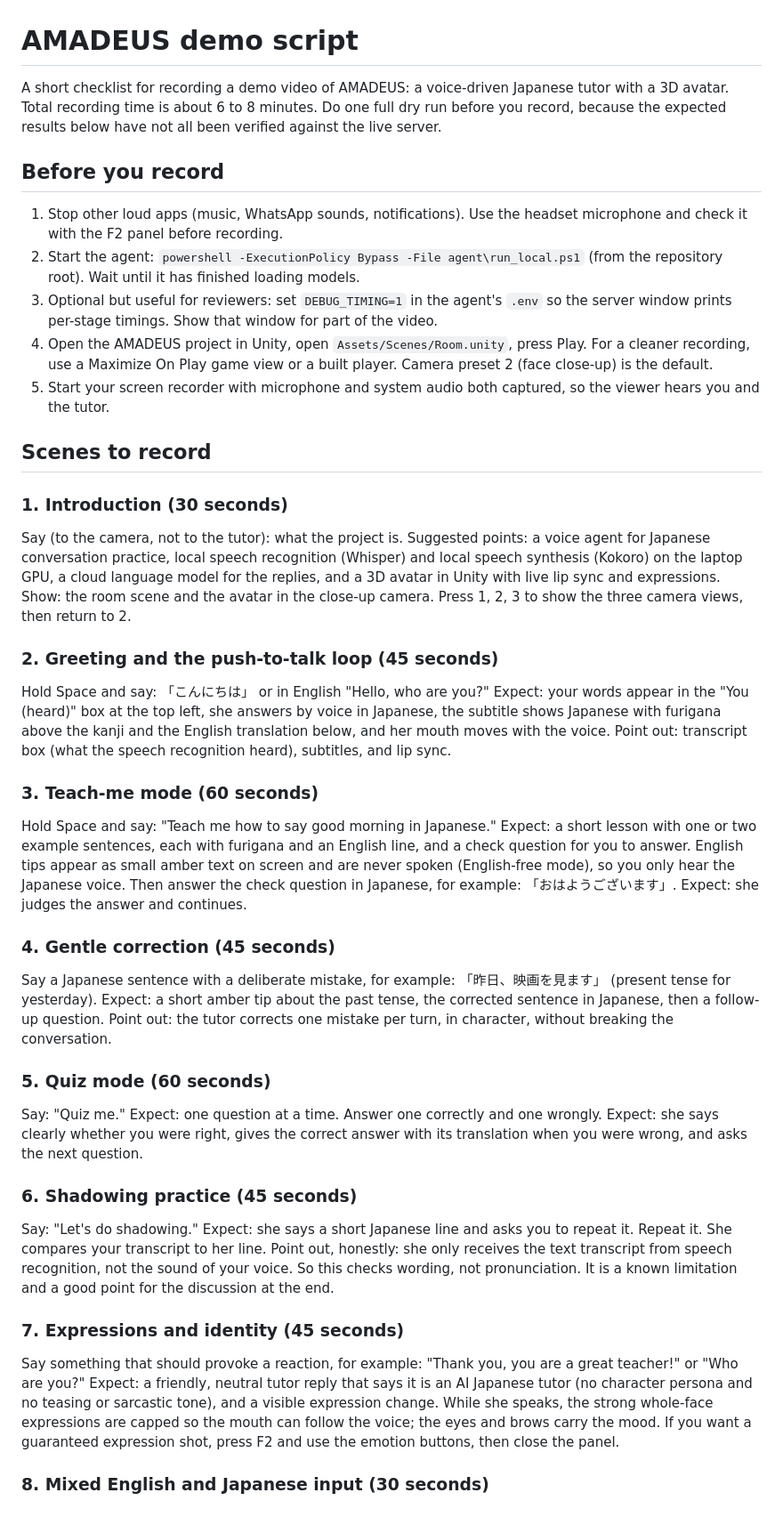
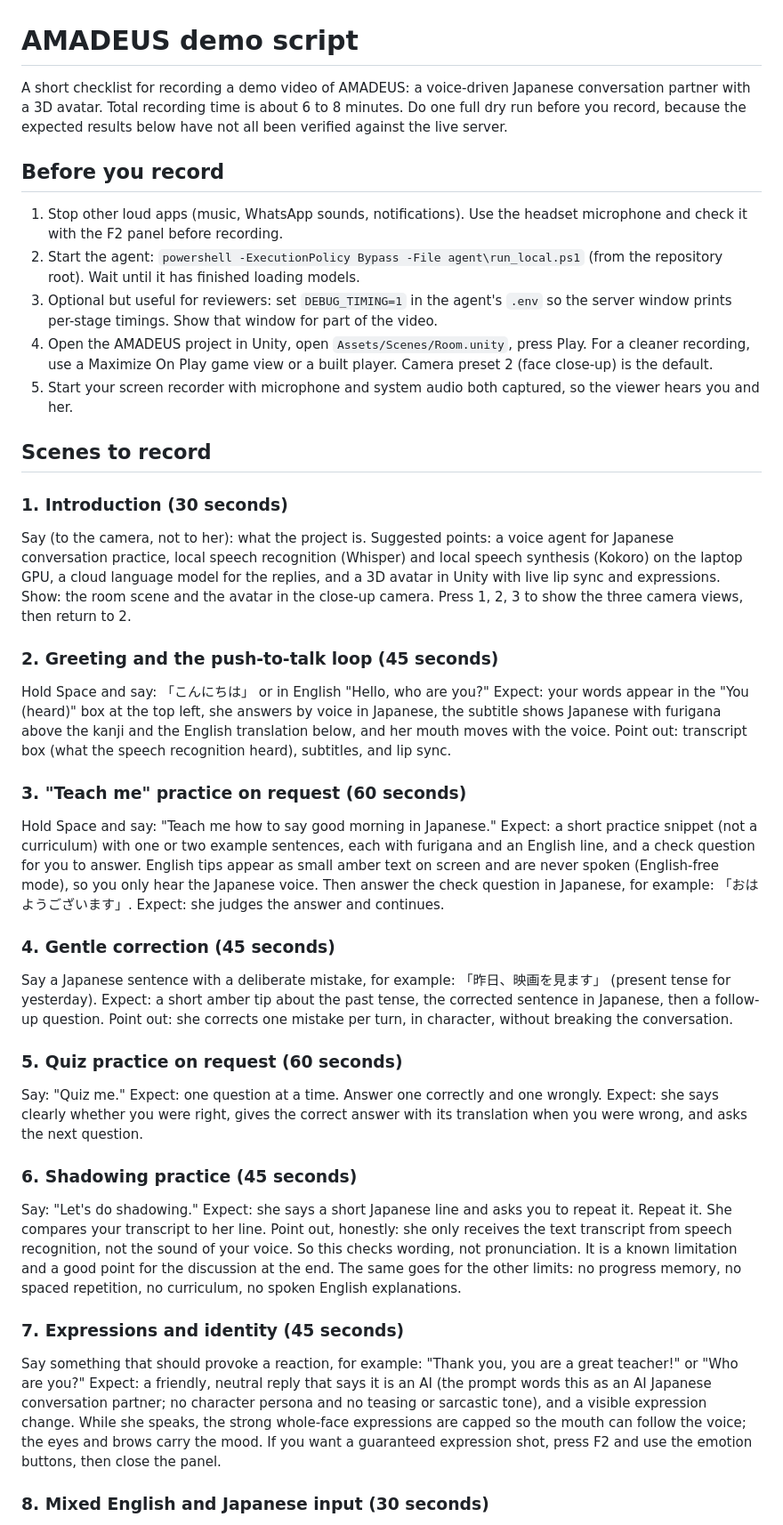
Before and after one commit to ManHazz/AMADEUS, a Markdown page: unity/DEMO_SCRIPT.md, the part around the change. Shown at 89% size. Rendered like a GitHub page.

```diff
--- a/unity/DEMO_SCRIPT.md
+++ b/unity/DEMO_SCRIPT.md
@@ -1,6 +1,6 @@
 # AMADEUS demo script
 
-A short checklist for recording a demo video of AMADEUS: a voice-driven Japanese tutor with a 3D avatar. Total recording time is about 6 to 8 minutes. Do one full dry run before you record, because the expected results below have not all been verified against the live server.
+A short checklist for recording a demo video of AMADEUS: a voice-driven Japanese conversation partner with a 3D avatar. Total recording time is about 6 to 8 minutes. Do one full dry run before you record, because the expected results below have not all been verified against the live server.
 
 ## Before you record
 
@@ -8,12 +8,12 @@ A short checklist for recording a demo video of AMADEUS: a voice-driven Japanese
 2. Start the agent: `powershell -ExecutionPolicy Bypass -File agent\run_local.ps1` (from the repository root). Wait until it has finished loading models.
 3. Optional but useful for reviewers: set `DEBUG_TIMING=1` in the agent's `.env` so the server window prints per-stage timings. Show that window for part of the video.
 4. Open the AMADEUS project in Unity, open `Assets/Scenes/Room.unity`, press Play. For a cleaner recording, use a Maximize On Play game view or a built player. Camera preset 2 (face close-up) is the default.
-5. Start your screen recorder with microphone and system audio both captured, so the viewer hears you and the tutor.
+5. Start your screen recorder with microphone and system audio both captured, so the viewer hears you and her.
 
 ## Scenes to record
 
 ### 1. Introduction (30 seconds)
-Say (to the camera, not to the tutor): what the project is. Suggested points: a voice agent for Japanese conversation practice, local speech recognition (Whisper) and local speech synthesis (Kokoro) on the laptop GPU, a cloud language model for the replies, and a 3D avatar in Unity with live lip sync and expressions.
+Say (to the camera, not to her): what the project is. Suggested points: a voice agent for Japanese conversation practice, local speech recognition (Whisper) and local speech synthesis (Kokoro) on the laptop GPU, a cloud language model for the replies, and a 3D avatar in Unity with live lip sync and expressions.
 Show: the room scene and the avatar in the close-up camera. Press 1, 2, 3 to show the three camera views, then return to 2.
 
 ### 2. Greeting and the push-to-talk loop (45 seconds)
@@ -21,18 +21,18 @@ Hold Space and say: 「こんにちは」 or in English "Hello, who are you?"
 Expect: your words appear in the "You (heard)" box at the top left, she answers by voice in Japanese, the subtitle shows Japanese with furigana above the kanji and the English translation below, and her mouth moves with the voice.
 Point out: transcript box (what the speech recognition heard), subtitles, and lip sync.
 
-### 3. Teach-me mode (60 seconds)
+### 3. "Teach me" practice on request (60 seconds)
 Hold Space and say: "Teach me how to say good morning in Japanese."
-Expect: a short lesson with one or two example sentences, each with furigana and an English line, and a check question for you to answer. English tips appear as small amber text on screen and are never spoken (English-free mode), so you only hear the Japanese voice.
+Expect: a short practice snippet (not a curriculum) with one or two example sentences, each with furigana and an English line, and a check question for you to answer. English tips appear as small amber text on screen and are never spoken (English-free mode), so you only hear the Japanese voice.
 Then answer the check question in Japanese, for example: 「おはようございます」.
 Expect: she judges the answer and continues.
 
 ### 4. Gentle correction (45 seconds)
 Say a Japanese sentence with a deliberate mistake, for example: 「昨日、映画を見ます」 (present tense for yesterday).
 Expect: a short amber tip about the past tense, the corrected sentence in Japanese, then a follow-up question.
-Point out: the tutor corrects one mistake per turn, in character, without breaking the conversation.
+Point out: she corrects one mistake per turn, in character, without breaking the conversation.
 
-### 5. Quiz mode (60 seconds)
+### 5. Quiz practice on request (60 seconds)
 Say: "Quiz me."
 Expect: one question at a time. Answer one correctly and one wrongly.
 Expect: she says clearly whether you were right, gives the correct answer with its translation when you were wrong, and asks the next question.
@@ -40,11 +40,11 @@ Expect: she says clearly whether you were right, gives the correct answer with i
 ### 6. Shadowing practice (45 seconds)
 Say: "Let's do shadowing."
 Expect: she says a short Japanese line and asks you to repeat it. Repeat it. She compares your transcript to her line.
-Point out, honestly: she only receives the text transcript from speech recognition, not the sound of your voice. So this checks wording, not pronunciation. It is a known limitation and a good point for the discussion at the end.
+Point out, honestly: she only receives the text transcript from speech recognition, not the sound of your voice. So this checks wording, not pronunciation. It is a known limitation and a good point for the discussion at the end. The same goes for the other limits: no progress memory, no spaced repetition, no curriculum, no spoken English explanations.
 
 ### 7. Expressions and identity (45 seconds)
 Say something that should provoke a reaction, for example: "Thank you, you are a great teacher!" or "Who are you?"
-Expect: a friendly, neutral tutor reply that says it is an AI Japanese tutor (no character persona and no teasing or sarcastic tone), and a visible expression change. While she speaks, the strong whole-face expressions are capped so the mouth can follow the voice; the eyes and brows carry the mood.
+Expect: a friendly, neutral reply that says it is an AI (the prompt words this as an AI Japanese conversation partner; no character persona and no teasing or sarcastic tone), and a visible expression change. While she speaks, the strong whole-face expressions are capped so the mouth can follow the voice; the eyes and brows carry the mood.
 If you want a guaranteed expression shot, press F2 and use the emotion buttons, then close the panel.
 
 ### 8. Mixed English and Japanese input (30 seconds)
```
Also changed, not shown: README.md (+28 -8 lines), agent/PROTOCOL_SEGMENTS.md (+1 -1 lines), docs/images/demo-full-ui.png (added), docs/images/emotion-angry.png (added), docs/images/emotion-happy.png (added), docs/images/emotion-neutral.png (added), docs/images/subtitles-furigana.png (added), 3 other files.
